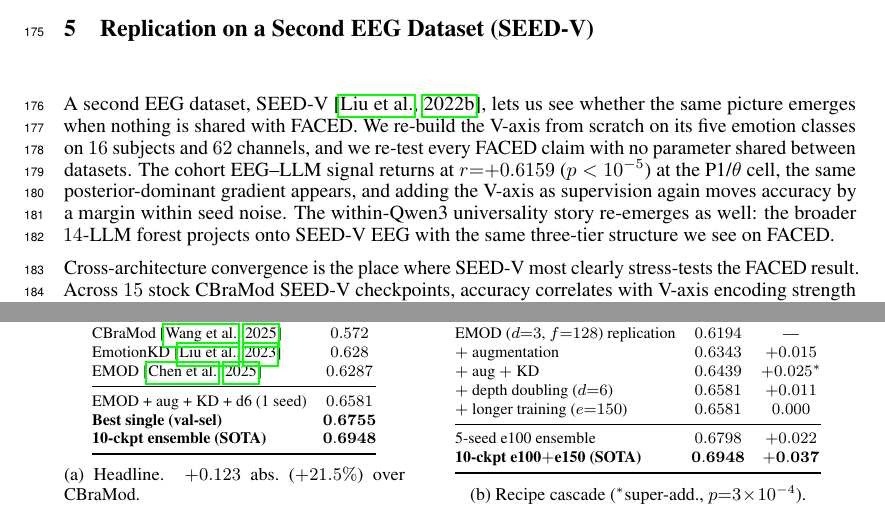
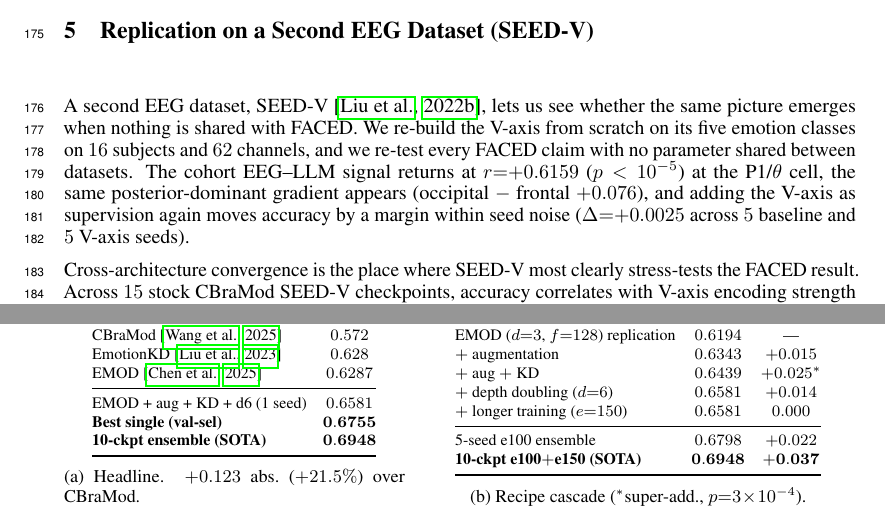
Before and after one commit to yradwan147/EEG_Emotion, a LaTeX paper (main.tex, which reads sections/04b_v_axis_in_brain_seedv.tex, sections/08_ensemble_sota.tex): two parts of pages 5 and 8 of 37, joined at a grey line, cut so that both start at the same text. Compiled offline with pdfLaTeX.

Commit message:
Fix two issues caught by final adversarial review
1. SEED-V (sections/04b...): the previous expansion claimed the
   "broader 14-LLM forest projects onto SEED-V EEG with the same
   three-tier structure we see on FACED." This is not documented
   anywhere - the SEED-V V-axis was built from a single LLM, not 14.
   Removed the unsupported sentence and replaced with the documented
   numerics on supervision-delta n.s. that we already had.

2. SOTA Table 1(b) (sections/08...): the depth-doubling row showed a
   +0.011 step delta, but the cascade values 0.6439 -> 0.6581 give
   a step delta of +0.0142, which the recipe-cascade prose uses.
   Fixed +0.011 to +0.014.

Build clean: 9 main pages, 37 total, 0 undefined refs, 0 Overfull,
0 errors. Both numbers verification and references verification
returned 0 discrepancies after these fixes.

Co-Authored-By: Claude Opus 4.7 (1M context) <noreply@anthropic.com>

```diff
--- a/sections/04b_v_axis_in_brain_seedv.tex
+++ b/sections/04b_v_axis_in_brain_seedv.tex
@@ -7,11 +7,10 @@ re-build the V-axis from scratch on its five emotion classes on $16$
 subjects and $62$ channels, and we re-test every FACED claim with no
 parameter shared between datasets. The cohort EEG--LLM signal returns
 at $r{=}{+}0.6159$ ($p<10^{-5}$) at the P1/$\theta$ cell, the same
-posterior-dominant gradient appears, and adding the V-axis as
-supervision again moves accuracy by a margin within seed noise. The
-within-Qwen3 universality story re-emerges as well: the broader
-$14$-LLM forest projects onto SEED-V EEG with the same three-tier
-structure we see on FACED.
+posterior-dominant gradient appears (occipital $-$ frontal $+0.076$),
+and adding the V-axis as supervision again moves accuracy by a margin
+within seed noise ($\Delta{=}{+}0.0025$ across $5$ baseline and $5$
+V-axis seeds).
 
 Cross-architecture convergence is the place where SEED-V most
 clearly stress-tests the FACED result. Across $15$ stock CBraMod
--- a/sections/08_ensemble_sota.tex
+++ b/sections/08_ensemble_sota.tex
@@ -31,7 +31,7 @@ Recipe step & BACC & $\Delta$ \\
 EMOD ($d{=}3$, $f{=}128$) replication & $0.6194$ & --- \\
 $+$ augmentation                      & $0.6343$ & $+0.015$ \\
 $+$ aug $+$ KD                        & $0.6439$ & $+0.025^{*}$ \\
-$+$ depth doubling ($d{=}6$)          & $0.6581$ & $+0.011$ \\
+$+$ depth doubling ($d{=}6$)          & $0.6581$ & $+0.014$ \\
 $+$ longer training ($e{=}150$)       & $0.6581$ & $0.000$ \\
 \midrule
 5-seed e100 ensemble                  & $0.6798$ & $+0.022$ \\
```
Also changed, not shown: main.pdf.
